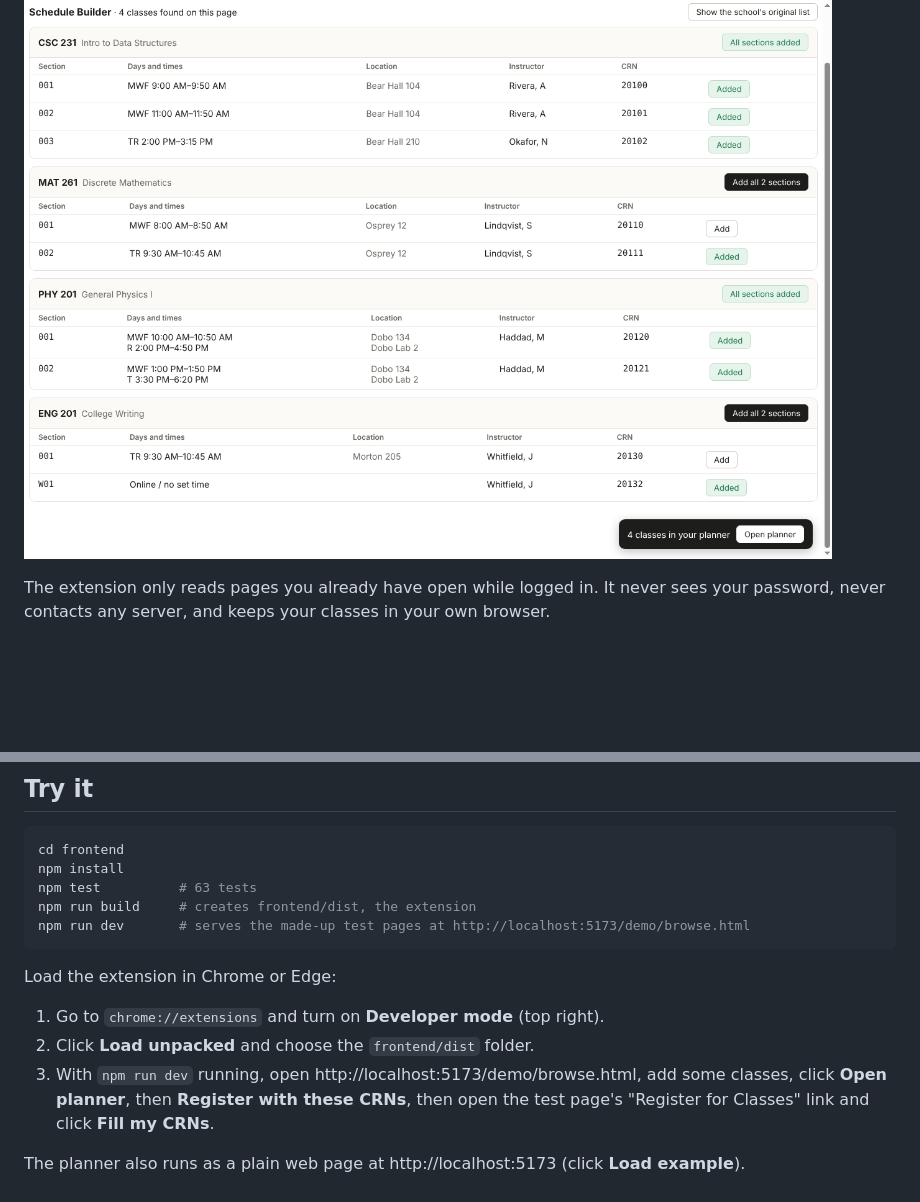
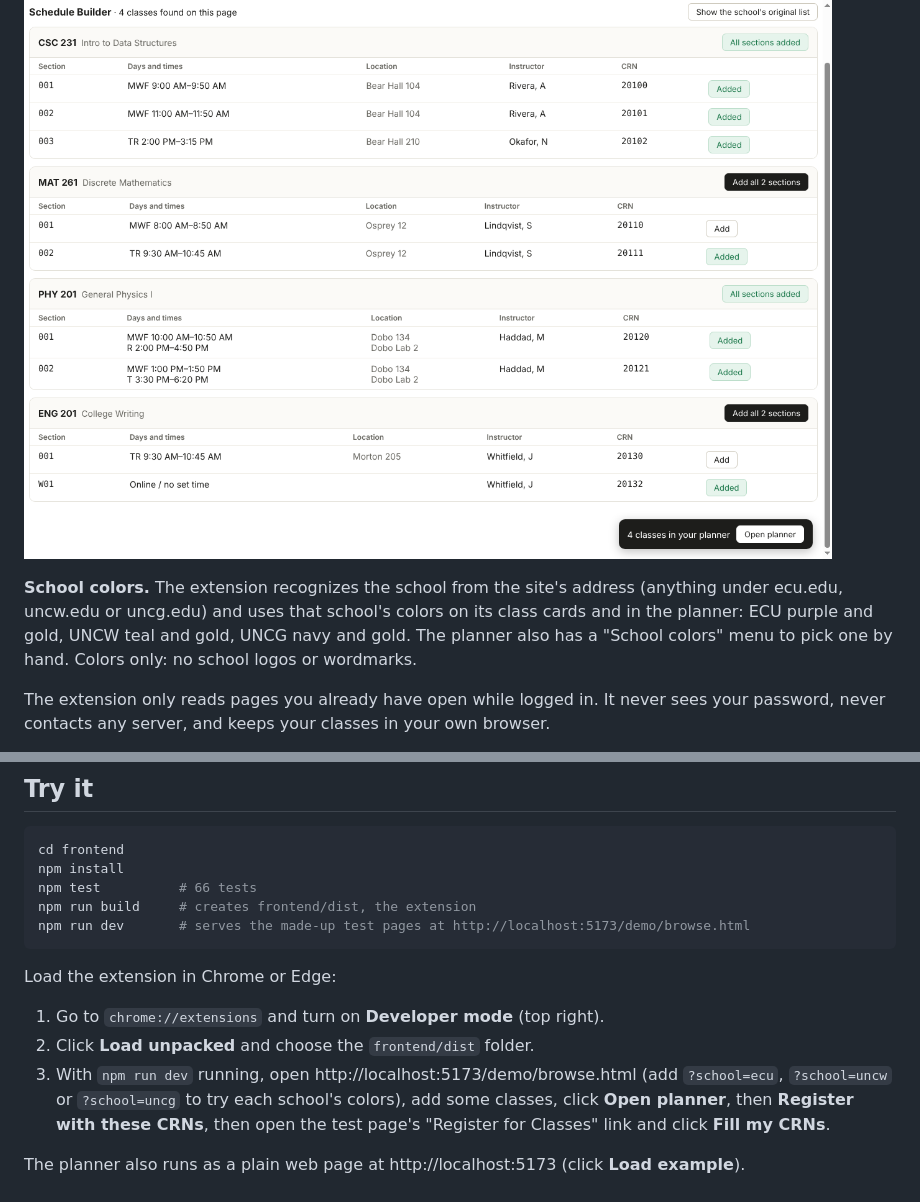
Before and after one commit to hansontran10/Schedule-Builder, a Markdown page: README.md, 2 parts joined by grey strips. GitHub-like rendering; blank space fills up the shorter version.

Commit message:
Added the school colors, will need the school webpages from friends (UNCG, UNCW, ECU)

````diff
--- a/README.md
+++ b/README.md
@@ -21,6 +21,11 @@ Each school needs a small "adapter" written from saved copies of its actual page
    with the school's own button, so holds, prerequisites and errors are handled by the school.
 
 ![The restyled class search on the test page](docs/extension-class-search.png)
+
+**School colors.** The extension recognizes the school from the site's address (anything under
+ecu.edu, uncw.edu or uncg.edu) and uses that school's colors on its class cards and in the planner:
+ECU purple and gold, UNCW teal and gold, UNCG navy and gold. The planner also has a "School colors"
+menu to pick one by hand. Colors only: no school logos or wordmarks.
 
 The extension only reads pages you already have open while logged in. It never sees your password,
 never contacts any server, and keeps your classes in your own browser.
@@ -52,7 +57,7 @@ A randomized test compares the search against a brute-force version on 500 rando
 ```bash
 cd frontend
 npm install
-npm test          # 63 tests
+npm test          # 66 tests
 npm run build     # creates frontend/dist, the extension
 npm run dev       # serves the made-up test pages at http://localhost:5173/demo/browse.html
 ```
@@ -61,7 +66,8 @@ Load the extension in Chrome or Edge:
 
 1. Go to `chrome://extensions` and turn on **Developer mode** (top right).
 2. Click **Load unpacked** and choose the `frontend/dist` folder.
-3. With `npm run dev` running, open http://localhost:5173/demo/browse.html, add some classes,
+3. With `npm run dev` running, open http://localhost:5173/demo/browse.html (add `?school=ecu`,
+   `?school=uncw` or `?school=uncg` to try each school's colors), add some classes,
    click **Open planner**, then **Register with these CRNs**, then open the test page's
    "Register for Classes" link and click **Fill my CRNs**.
 
````
Also changed, not shown: other parts of README.md (+1 -1 lines), docs/screenshot.png, 7 other files.
